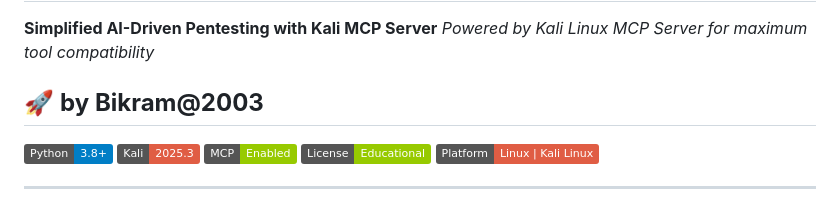
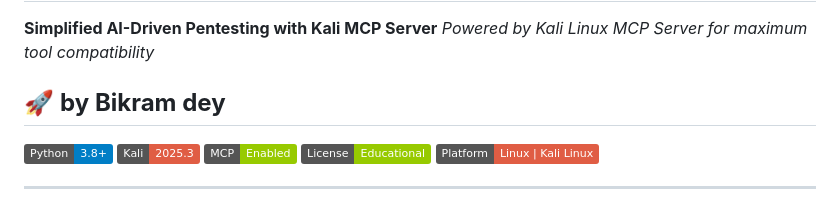
Before and after one commit to modhack2003/Eliot_THE_AI, a Markdown page: README.md, the part around one of its changes. GitHub-like rendering; badges without logos.

```diff
--- a/README.md
+++ b/README.md
@@ -3,7 +3,7 @@
 **Simplified AI-Driven Pentesting with Kali MCP Server**
 *Powered by Kali Linux MCP Server for maximum tool compatibility*
 
-## 🚀 **by Bikram@2003**
+## 🚀 **by Bikram dey**
 
 [![Python](https://img.shields.io/badge/Python-3.8+-blue.svg)](https://python.org)
 [![Kali Linux](https://img.shields.io/badge/Kali-2025.3-red.svg)](https://kali.org)
```
Also changed, not shown: other parts of README.md (+1 -0 lines).
